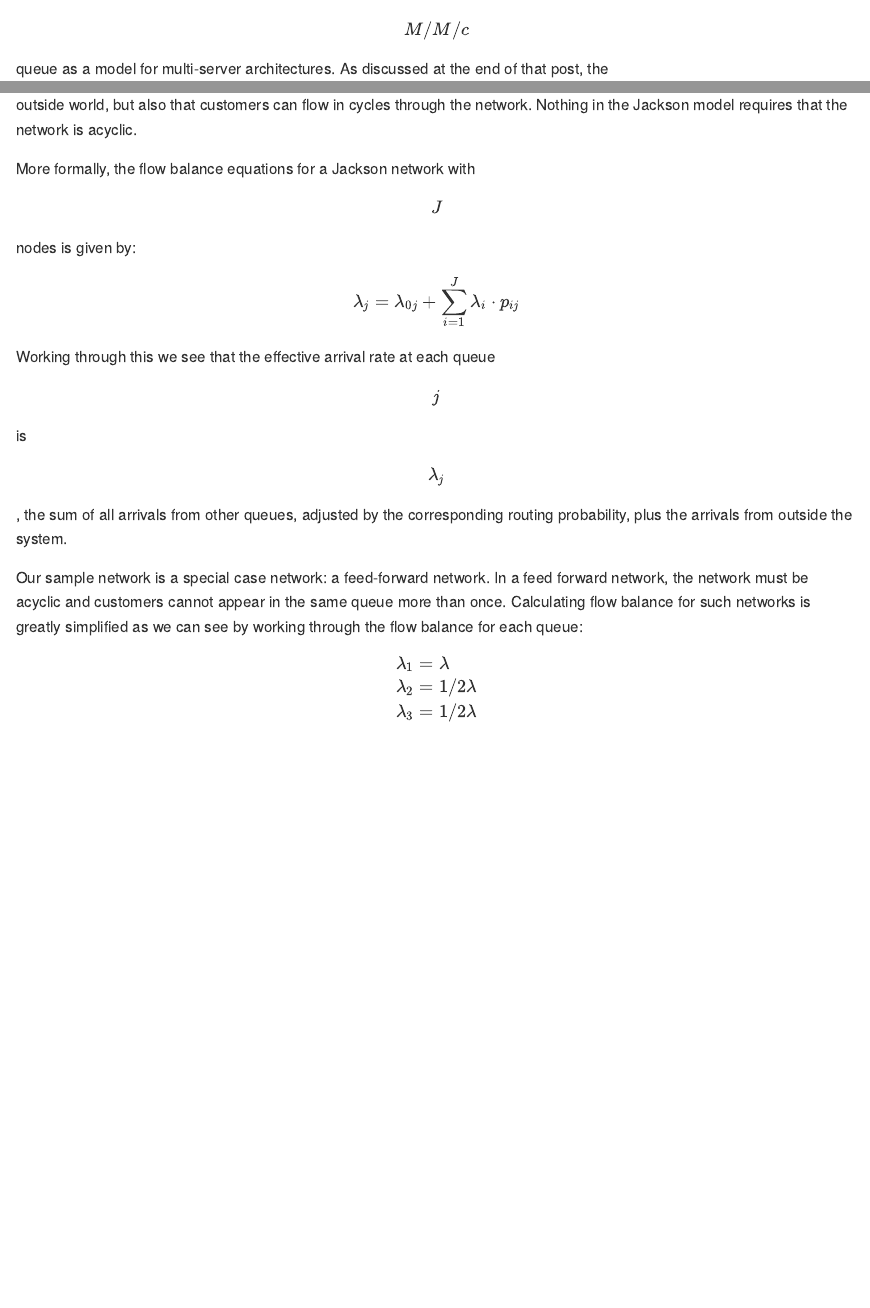
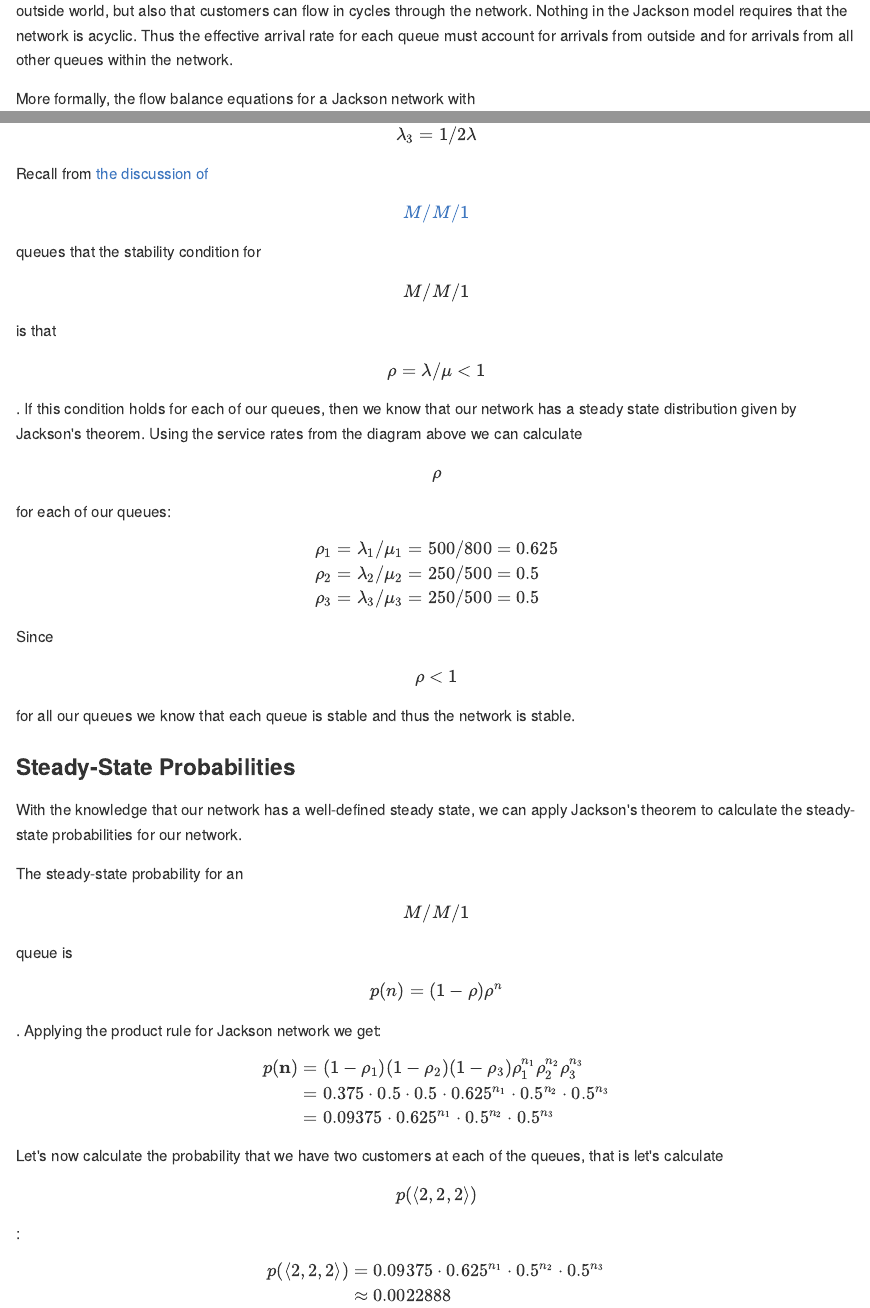
Before and after one commit to robharrop/robharrop.github.io, an R Markdown document (_drafts/queue-networks.Rmd): the page in a window 1100 px wide, from 20 px down before the commit and from 3720 px down after it, and a second part further down, joined at a grey line. The pictures show the output file _drafts/queue-networks.md that the author committed with the source, drawn offline in the style of GitHub.

Commit message:
More work on the network draft

````diff
--- a/_drafts/queue-networks.Rmd
+++ b/_drafts/queue-networks.Rmd
@@ -1,6 +1,8 @@
 ---
 layout: post
 title: Queue Networks
+categories: maths performance
+
 ---
 
 In my [previous post][1] I presented the $$M/M/c$$ queue as a model for
@@ -89,7 +91,9 @@ $$\lambda_{i}$$ at each queue $$i$$.
 Looking back at our matrix of routing probabilities, it should be apparent
 that any queue can receive customers from the outside world, but also that
 customers can flow in cycles through the network. Nothing in the Jackson
-model requires that the network is acyclic.
+model requires that the network is acyclic. Thus the effective arrival rate for
+each queue must account for arrivals from outside and for arrivals from all
+other queues within the network.
 
 More formally, the flow balance equations for a Jackson network with $$J$$
 nodes is given by:
@@ -103,7 +107,7 @@ $$j$$ is $$\lambda_j$$, the sum of all arrivals from other queues,
 adjusted by the corresponding routing probability, plus the arrivals from
 outside the system.
 
-Our sample network is a special case network: a feed-forward network. In
+Our sample network is a special case: a feed forward network. In
 a feed forward network, the network must be acyclic and customers cannot
 appear in the same queue more than once. Calculating flow balance for such
 networks is greatly simplified as we can see by working through the flow
@@ -117,5 +121,58 @@ $$
 \end{align}
 $$
 
+Recall from [the discussion of $$M/M/1$$][2] queues that the stability
+condition for $$M/M/1$$ is that $$\rho = \lambda / \mu < 1$$. If this condition
+holds for each of our queues, then we know that our network has a steady state
+distribution given by Jackson's theorem. Using the service rates from the
+diagram above we can calculate $$\rho$$ for each of our queues:
+
+$$
+\begin{align}
+\rho_1 &= \lambda_1 / \mu_1 = 500 / 800 = 0.625 \\
+\rho_2 &= \lambda_2 / \mu_2 = 250 / 500 = 0.5 \\
+\rho_3 &= \lambda_3 / \mu_3 = 250 / 500 = 0.5
+\end{align}
+$$
+
+Since $$\rho < 1 $$ for all our queues we know that each queue is stable and
+thus the network is stable.
+
+### Steady-State Probabilities
+
+With the knowledge that our network has a well-defined steady state, we can
+apply Jackson's theorem to calculate the steady-state probabilities for our
+network.
+
+The steady-state probability for an $$M/M/1$$ queue is $$p(n) = (1 - \rho)
+\rho^n$$. Applying the product rule for Jackson network we get:
+
+```{r, echo = FALSE}
+rho1 <- 500 / 800
+rho2 <- 250 / 500
+rho3 <- 250 / 500
+
+rho.factors <- (1 - rho1) * (1 - rho2) * (1 - rho3)
+```
+
+$$
+\begin{align}
+p(\mathbf{n}) &= (1 - \rho_1) (1 - \rho_2) (1 - \rho_3) \rho_1^{n_1} \rho_2^{n_2} \rho_3^{n_3} \\
+ &= `r 1 - rho1` \cdot `r 1 - rho2` \cdot `r 1 - rho3` \cdot `r rho1`^{n_1} \cdot `r rho2`^{n_2} \cdot `r rho3`^{n_3} \\
+ &= `r rho.factors` \cdot `r rho1`^{n_1} \cdot `r rho2`^{n_2} \cdot `r rho3`^{n_3} \\
+\end{align}
+$$
+
+Let's now calculate the probability that we have two customers at each of the
+queues, that is let's calculate $$p(\langle 2, 2, 2 \rangle)$$:
+
+$$
+\begin{align}
+ p(\langle 2, 2, 2 \rangle) &= `r rho.factors` \cdot `r rho1`^{n_1} \cdot `r rho2`^{n_2} \cdot `r rho3`^{n_3} \\
+ &\approx `r rho.factors * rho1^2 * rho2^2 * rho3^2`
+\end{align}
+$$
+
+
 
 [1]: /maths/performance/2016/03/07/multi-server-queues.html
````
Also changed, not shown: _drafts/queue-networks.md, _drafts/queue-networks.Rmd (1 more changed lines).
